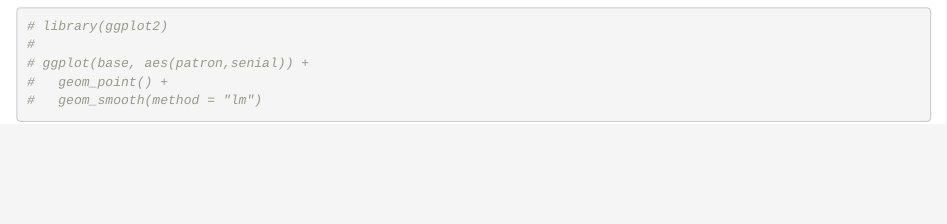
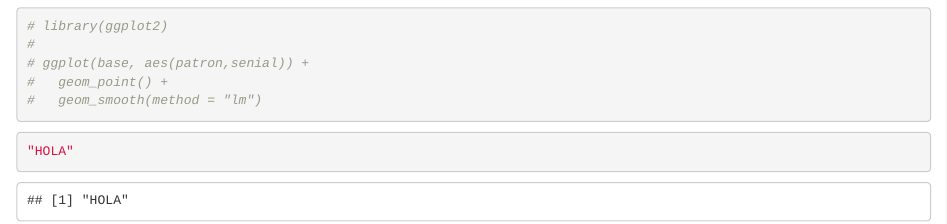
Before and after one commit to jpgomez98/LASA_VITAMINAA, an R Markdown document (LASA simulacion.Rmd): the page in a window 1100 px wide, from 16250 px down. Rendered offline with R 4.5, knitr and Pandoc, with nearby package versions; code that draws random numbers runs with fixed seeds of ours.

Commit message:
Update LASA simulacion.Rmd
Añadi Hola

````diff
--- a/LASA simulacion.Rmd
+++ b/LASA simulacion.Rmd
@@ -263,5 +263,5 @@ plot(base$patron,base$senial)
 
 
 ```{r}
-
+"HOLA"
 ```
````
